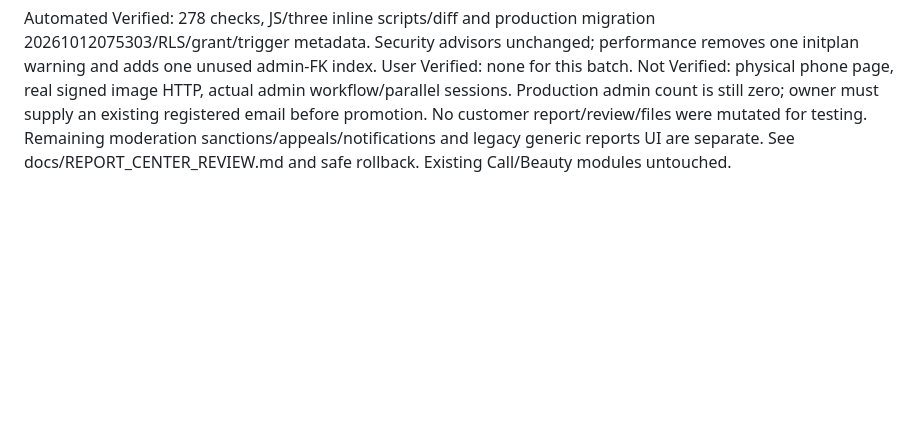
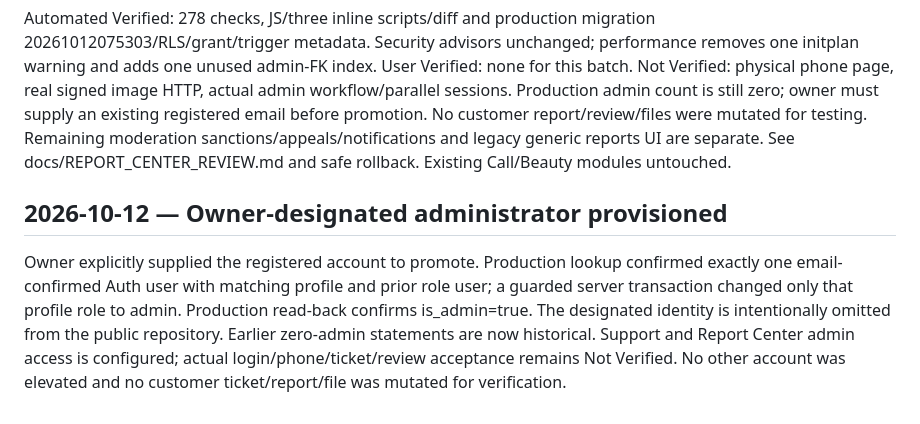
Before and after one commit to Shelven123/Mimo, a Markdown page: MIMO_MASTER_HANDOVER.md, the part around the change. Rendered like a GitHub page; blank space fills up the shorter version.

Commit message:
Record owner-authorized administrator provisioning and verification

```diff
--- a/MIMO_MASTER_HANDOVER.md
+++ b/MIMO_MASTER_HANDOVER.md
@@ -502,3 +502,8 @@ User Verified: owner confirms notice appears, then confirms sound works after th
 Implemented: Settings → Report Center, submitted-report link, own paginated report/status/snapshot/private-evidence history and filtered admin queue. Admin review has public response, guarded status transitions, expected-revision updates and append-only audit history. Terminal reviews do not reopen; failed response drafts retained. Fixed old report-author INSERT policy name resolution without editing historical reports. Post deletion still detaches only the original link, preserving report/snapshot/review history. No automatic post removal or account sanction added.
 
 Automated Verified: 278 checks, JS/three inline scripts/diff and production migration 20261012075303/RLS/grant/trigger metadata. Security advisors unchanged; performance removes one initplan warning and adds one unused admin-FK index. User Verified: none for this batch. Not Verified: physical phone page, real signed image HTTP, actual admin workflow/parallel sessions. Production admin count is still zero; owner must supply an existing registered email before promotion. No customer report/review/files were mutated for testing. Remaining moderation sanctions/appeals/notifications and legacy generic reports UI are separate. See docs/REPORT_CENTER_REVIEW.md and safe rollback. Existing Call/Beauty modules untouched.
+
+
+## 2026-10-12 — Owner-designated administrator provisioned
+
+Owner explicitly supplied the registered account to promote. Production lookup confirmed exactly one email-confirmed Auth user with matching profile and prior role user; a guarded server transaction changed only that profile role to admin. Production read-back confirms is_admin=true. The designated identity is intentionally omitted from the public repository. Earlier zero-admin statements are now historical. Support and Report Center admin access is configured; actual login/phone/ticket/review acceptance remains Not Verified. No other account was elevated and no customer ticket/report/file was mutated for verification.
```
Also changed, not shown: docs/REPORT_CENTER_REVIEW.md (+1 -1 lines).
